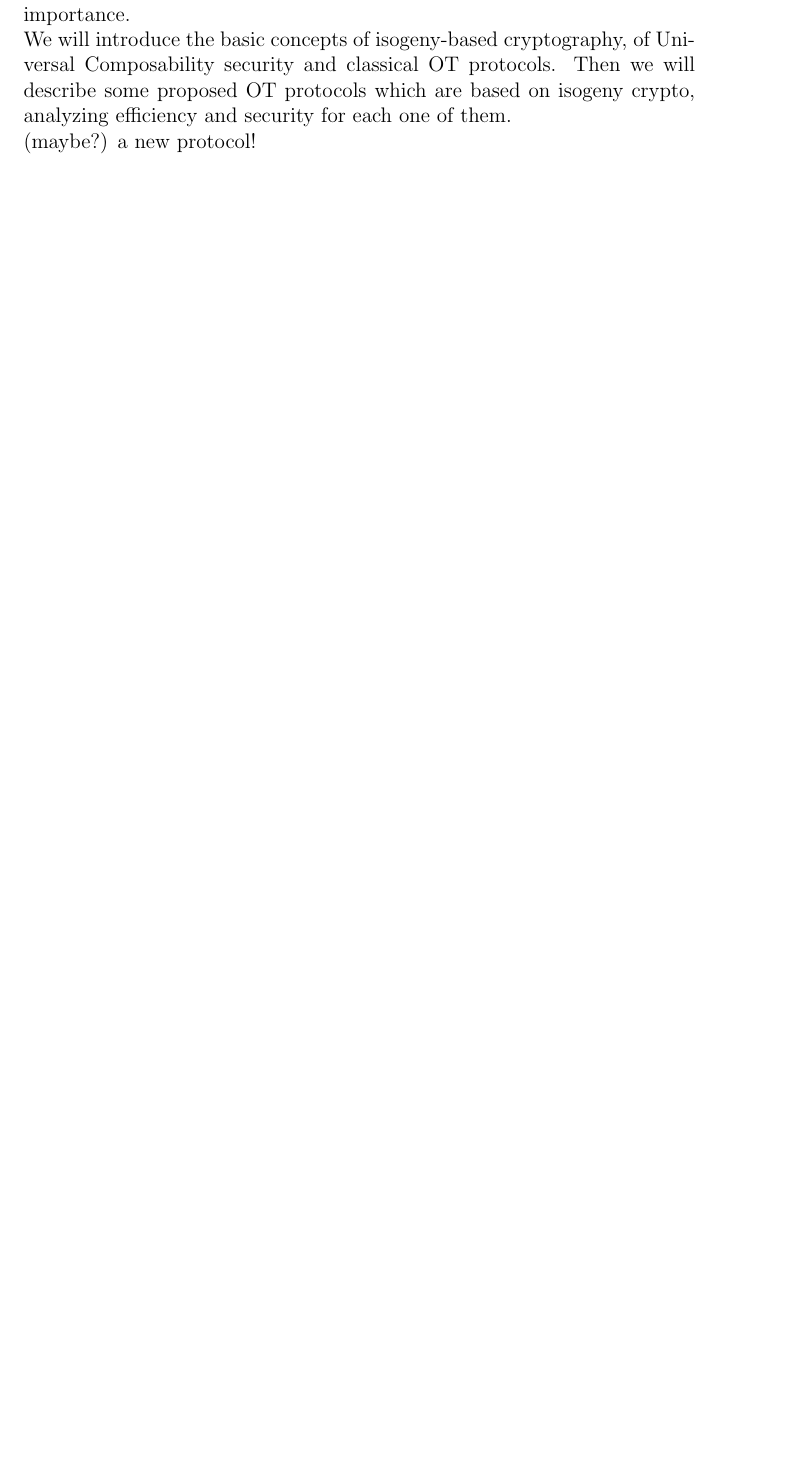
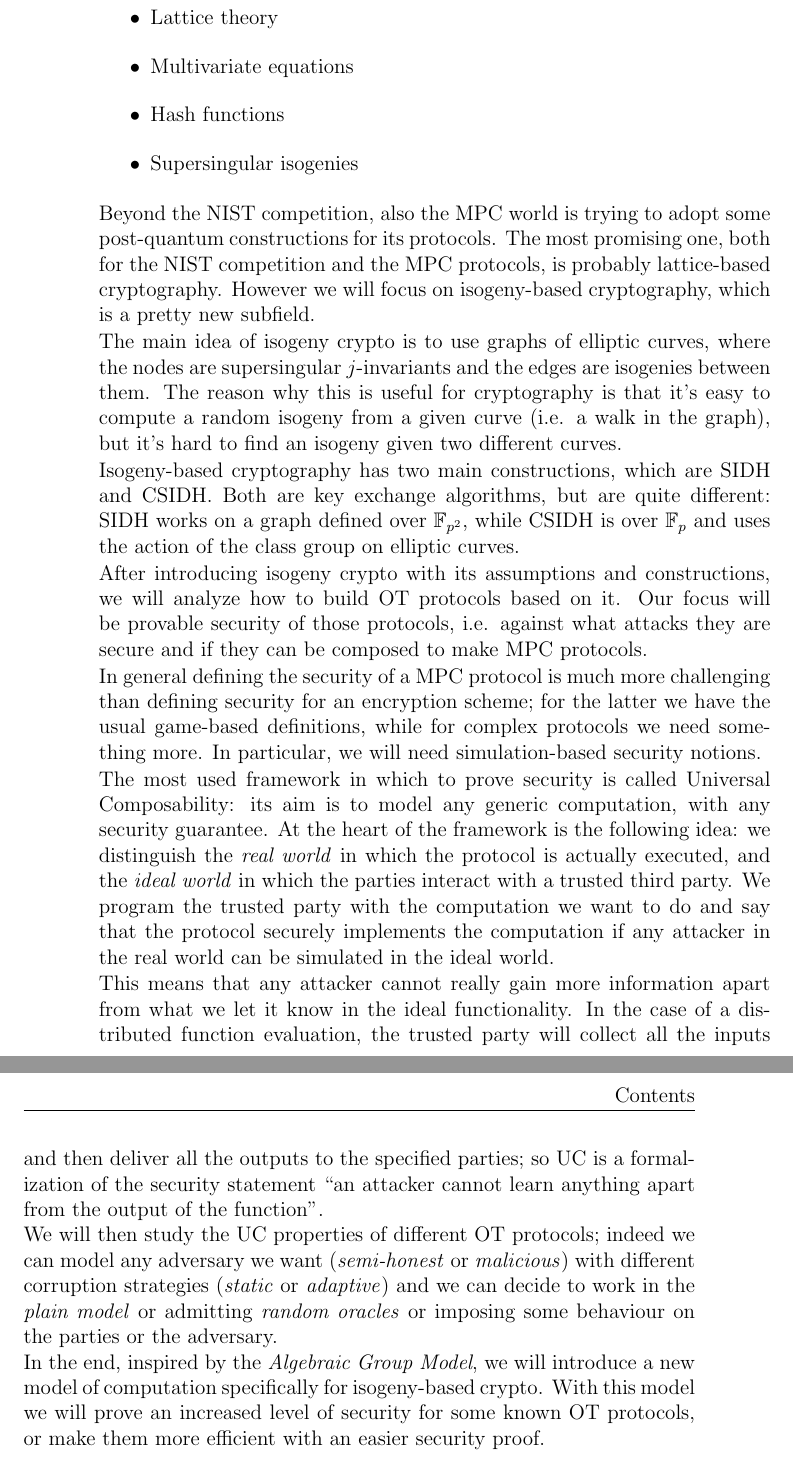
Before and after one commit to drago-96/master-thesis, a LaTeX thesis (main.tex, which reads Chapters/intro.tex): part of page 5 of 33 before the commit and two parts of pages 6 and 7 of 35 after it, the two joined at a grey line, cut at the place of the change, the shorter picture padded with empty space. Compiled offline with pdfLaTeX.

Commit message:
Update Introduction

```diff
--- a/Chapters/intro.tex
+++ b/Chapters/intro.tex
@@ -5,6 +5,5 @@ The main goal of this thesis is to study isogeny-based cryptography, and in part
 
-OT protocols are a fundamental building block for Multi-Party Computation, thus having an efficient and post-quantum secure protocol is of great importance.
+Oblivious Transfer is one of the most basic functionalities between two parties, and it can be used as a fundamental building block for secure Multi-Party Computation.
 
-We will introduce the basic concepts of isogeny-based cryptography, of Universal Composability security and classical OT protocols. Then we will describe some proposed OT protocols which are based on isogeny crypto, analyzing efficiency and security for each one of them.
+MPC is the subfield of cryptography that studies methods for multiple parties to be able to compute some public function, while keeping the inputs private. For example, the function might be ``the sum of all inputs" or ``who won the election?".
 
-(maybe?) a new protocol!
@@ -10,0 +19,23 @@ We will introduce the basic concepts of isogeny-based cryptography, of Universal
+    \item Lattice theory
+    \item Multivariate equations
+    \item Hash functions
+    \item Supersingular isogenies
+\end{itemize}
+
+Beyond the NIST competition, also the MPC world is trying to adopt some post-quantum constructions for its protocols. The most promising one, both for the NIST competition and the MPC protocols, is probably lattice-based cryptography. However we will focus on isogeny-based cryptography, which is a pretty new subfield.
+
+The main idea of isogeny crypto is to use graphs of elliptic curves, where the nodes are supersingular $j$-invariants and the edges are isogenies between them. The reason why this is useful for cryptography is that it's easy to compute a random isogeny from a given curve (i.e. a walk in the graph), but it's hard to find an isogeny given two different curves.
+
+Isogeny-based cryptography has two main constructions, which are SIDH and CSIDH. Both are key exchange algorithms, but are quite different: SIDH works on a graph defined over $\F_{p^2}$, while CSIDH is over $\F_p$ and uses the action of the class group on elliptic curves.
+
+After introducing isogeny crypto with its assumptions and constructions, we will analyze how to build OT protocols based on it. Our focus will be provable security of those protocols, i.e. against what attacks they are secure and if they can be composed to make MPC protocols.
+
+In general defining the security of a MPC protocol is much more challenging than defining security for an encryption scheme; for the latter we have the usual game-based definitions, while for complex protocols we need something more. In particular, we will need simulation-based security notions.
+
+The most used framework in which to prove security is called Universal Composability: its aim is to model any generic computation, with any security guarantee. At the heart of the framework is the following idea: we distinguish the \emph{real world} in which the protocol is actually executed, and the \emph{ideal world} in which the parties interact with a trusted third party. We program the trusted party with the computation we want to do and say that the protocol securely implements the computation if any attacker in the real world can be simulated in the ideal world.
+
+This means that any attacker cannot really gain more information apart from what we let it know in the ideal functionality. In the case of a distributed function evaluation, the trusted party will collect all the inputs and then deliver all the outputs to the specified parties; so UC is a formalization of the security statement ``an attacker cannot learn anything apart from the output of the function".
+
+We will then study the UC properties of different OT protocols; indeed we can model any adversary we want (\emph{semi-honest} or \emph{malicious}) with different corruption strategies (\emph{static} or \emph{adaptive}) and we can decide to work in the \emph{plain model} or admitting \emph{random oracles} or imposing some behaviour on the parties or the adversary.
+
+In the end, inspired by the \emph{Algebraic Group Model}, we will introduce a new model of computation specifically for isogeny-based crypto. With this model we will prove an increased level of security for some known OT protocols, or make them more efficient with an easier security proof.
```
Also changed, not shown: Chapters/chapter04.tex (+1 -1 lines), main.tex (line endings or trailing spaces), Chapters/intro.tex (11 more changed lines).
